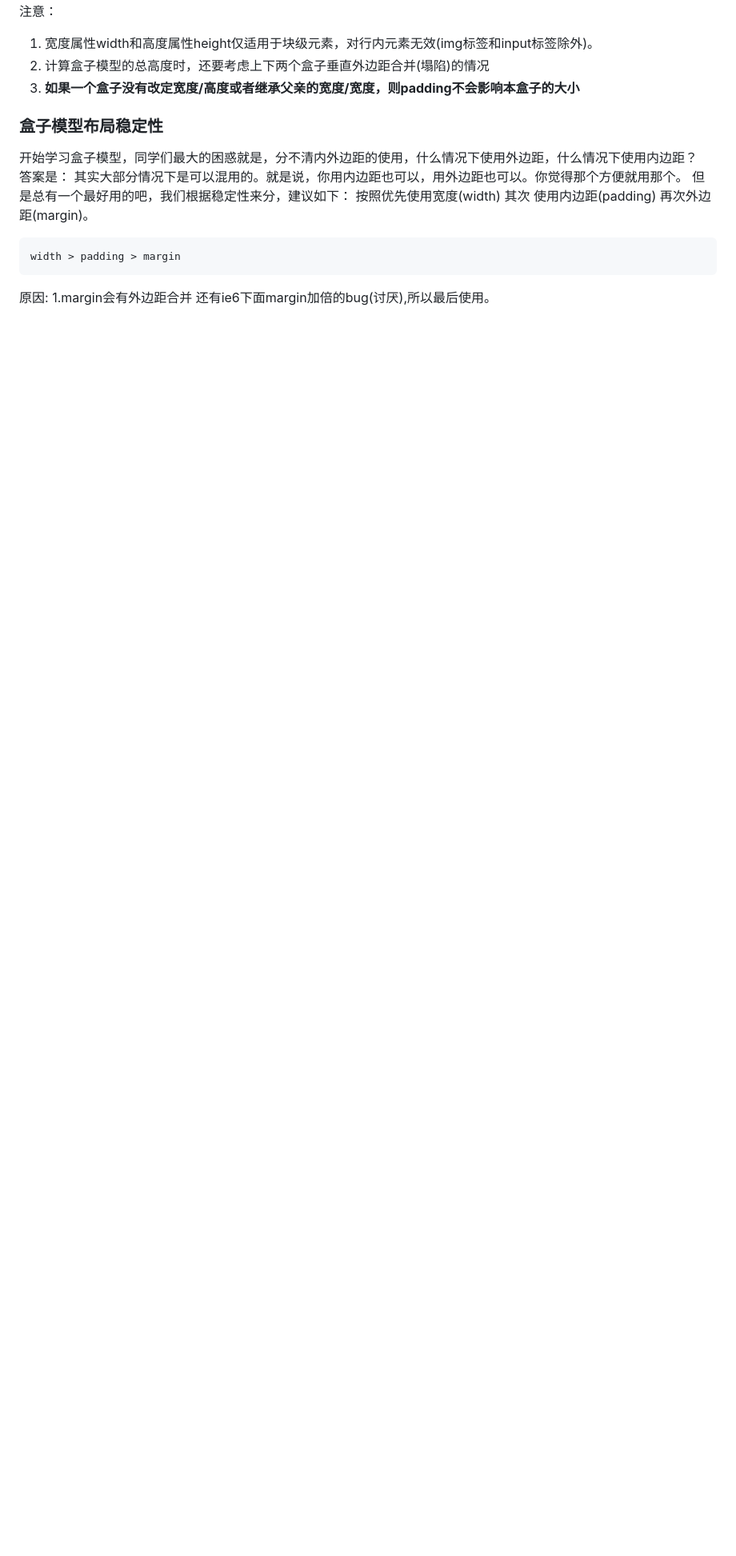
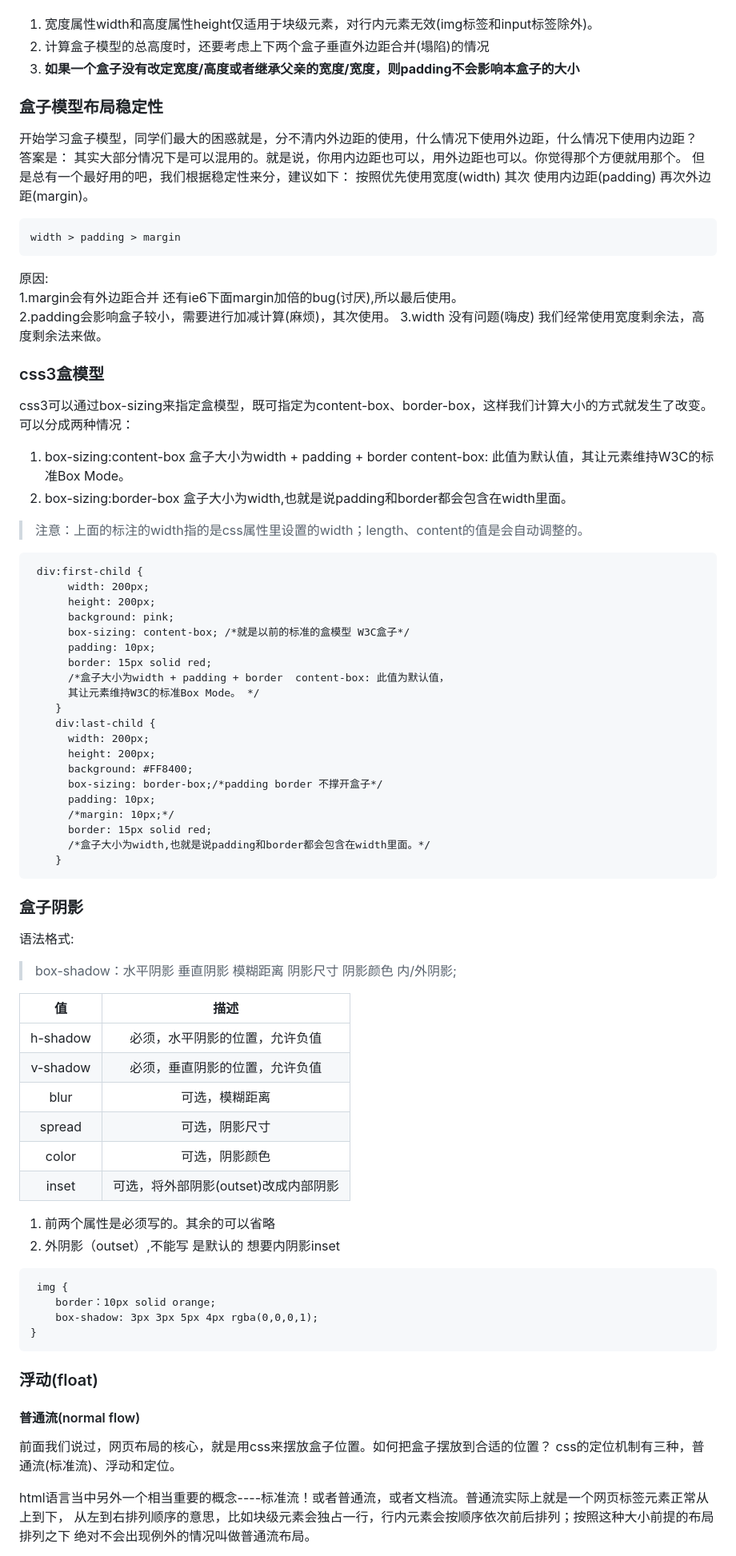
Before and after one commit to moonshinean/css_study, a Markdown page: README.md, the part around one of its changes. Shown at 80% size. GitHub-like rendering; blank space fills up the shorter version.

````diff
--- a/README.md
+++ b/README.md
@@ -765,3 +765,63 @@ width > padding > margin
 ```
 原因:
   1.margin会有外边距合并 还有ie6下面margin加倍的bug(讨厌),所以最后使用。
+  2.padding会影响盒子较小，需要进行加减计算(麻烦)，其次使用。
+  3.width 没有问题(嗨皮) 我们经常使用宽度剩余法，高度剩余法来做。
+
+### css3盒模型
+  css3可以通过box-sizing来指定盒模型，既可指定为content-box、border-box，这样我们计算大小的方式就发生了改变。
+  可以分成两种情况：
+   1. box-sizing:content-box 盒子大小为width + padding + border  content-box: 此值为默认值，其让元素维持W3C的标准Box Mode。
+   2. box-sizing:border-box 盒子大小为width,也就是说padding和border都会包含在width里面。
+  >注意：上面的标注的width指的是css属性里设置的width；length、content的值是会自动调整的。
+```
+ div:first-child {
+      width: 200px;
+      height: 200px;
+      background: pink;
+      box-sizing: content-box; /*就是以前的标准的盒模型 W3C盒子*/
+      padding: 10px;
+      border: 15px solid red;
+      /*盒子大小为width + padding + border  content-box: 此值为默认值，
+      其让元素维持W3C的标准Box Mode。 */
+    }
+    div:last-child {
+      width: 200px;
+      height: 200px;
+      background: #FF8400;
+      box-sizing: border-box;/*padding border 不撑开盒子*/
+      padding: 10px;
+      /*margin: 10px;*/
+      border: 15px solid red;
+      /*盒子大小为width,也就是说padding和border都会包含在width里面。*/
+    }
+```
+### 盒子阴影
+语法格式:
+> box-shadow：水平阴影 垂直阴影 模糊距离 阴影尺寸 阴影颜色 内/外阴影;
+
+|值|描述|
+|:---:|:---:|
+|h-shadow|必须，水平阴影的位置，允许负值|
+|v-shadow|必须，垂直阴影的位置，允许负值|
+|blur|可选，模糊距离|
+|spread|可选，阴影尺寸|
+|color|可选，阴影颜色|
+|inset|可选，将外部阴影(outset)改成内部阴影|
+
+1. 前两个属性是必须写的。其余的可以省略
+2. 外阴影（outset）,不能写 是默认的 想要内阴影inset
+```
+ img {
+    border：10px solid orange;
+    box-shadow: 3px 3px 5px 4px rgba(0,0,0,1);
+}
+```
+### 浮动(float)
+#### 普通流(normal flow)
+前面我们说过，网页布局的核心，就是用css来摆放盒子位置。如何把盒子摆放到合适的位置？
+css的定位机制有三种，普通流(标准流)、浮动和定位。
+
+html语言当中另外一个相当重要的概念----标准流！或者普通流，或者文档流。普通流实际上就是一个网页标签元素正常从上到下，
+从左到右排列顺序的意思，比如块级元素会独占一行，行内元素会按顺序依次前后排列；按照这种大小前提的布局排列之下 绝对不会出现例外的情况叫做普通流布局。
+
````
Also changed, not shown: other parts of README.md (+22 -0 lines), image/example-image/img1.jpg (added), image/example-image/shui.jpg (added), image/example-image/square.png (added), image/img_11.jpg (added), 8 other files.
